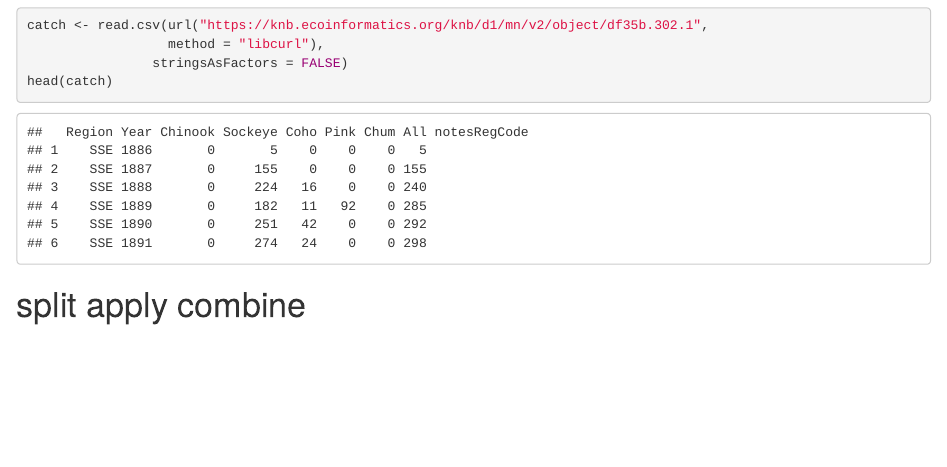
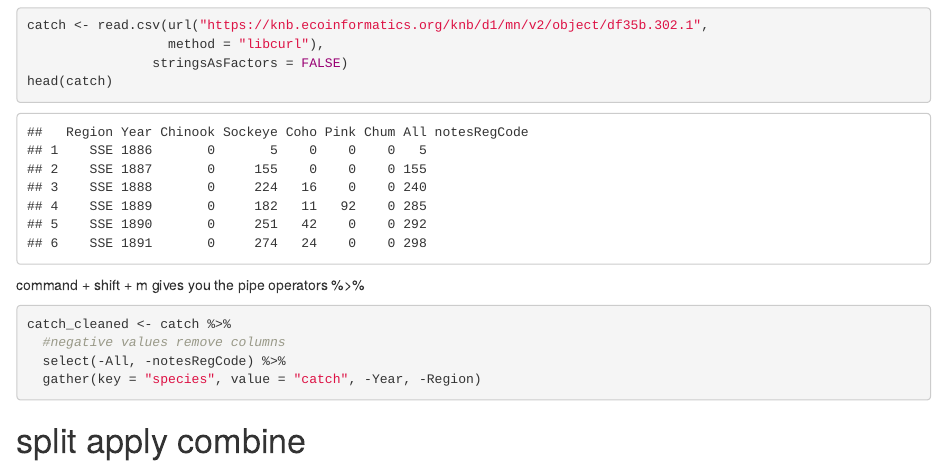
Before and after one commit to huntersnyder/arctic-training, an R Markdown document (data-tidying.Rmd): the page in a window 1100 px wide, from 280 px down. The pictures show the output file data-tidying.html that the author committed with the source, opened offline.

Commit message:
Here we added the details to normalize the data.

````diff
--- a/data-tidying.Rmd
+++ b/data-tidying.Rmd
@@ -25,5 +25,16 @@ catch <- read.csv(url("https://knb.ecoinformatics.org/knb/d1/mn/v2/object/df35b.
 head(catch)
 ```
 
+ command + shift + m gives you the pipe operators %>%
+
+
+```{r}
+
+catch_cleaned <- catch %>%
+  #negative values remove columns
+  select(-All, -notesRegCode) %>%
+  gather(key = "species", value = "catch", -Year, -Region)
+
+```
 
 # split apply combine
````
Also changed, not shown: data-tidying.html.
